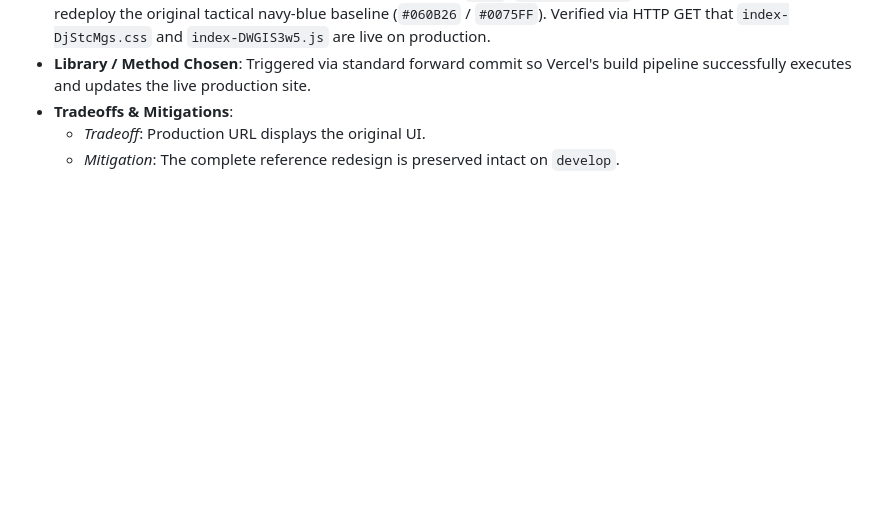
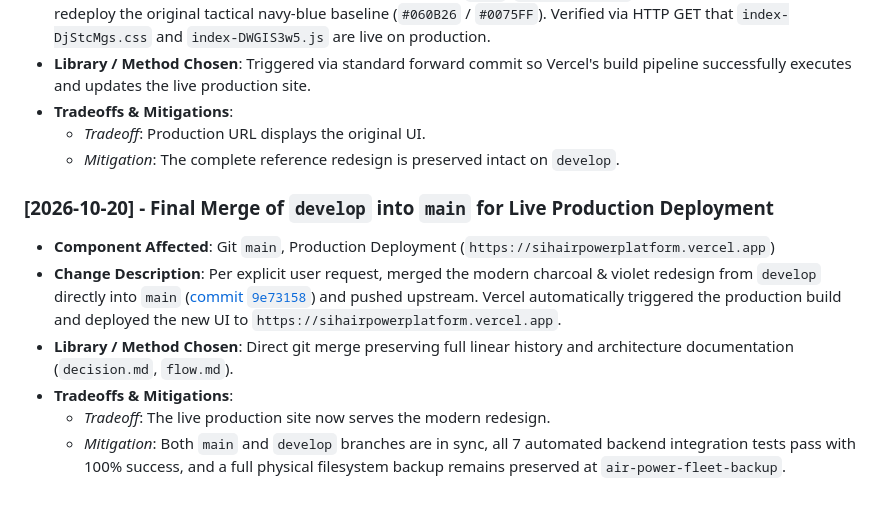
Before and after one commit to Sudheesh02/air-power-fleet, a Markdown page: decision.md, the part around the change. Rendered like a GitHub page; blank space fills up the shorter version.

Commit message:
docs: log final merge into main in decision.md

```diff
--- a/decision.md
+++ b/decision.md
@@ -181,3 +181,12 @@ Whenever modifying code in this codebase, log all new architectural choices, int
 - **Tradeoffs & Mitigations**:
   - *Tradeoff*: Production URL displays the original UI.
   - *Mitigation*: The complete reference redesign is preserved intact on `develop`.
+
+
+### [2026-10-20] - Final Merge of `develop` into `main` for Live Production Deployment
+- **Component Affected**: Git `main`, Production Deployment (`https://sihairpowerplatform.vercel.app`)
+- **Change Description**: Per explicit user request, merged the modern charcoal & violet redesign from `develop` directly into `main` ([commit `9e73158`](https://github.com/Sudheesh02/air-power-fleet/commit/9e73158)) and pushed upstream. Vercel automatically triggered the production build and deployed the new UI to `https://sihairpowerplatform.vercel.app`.
+- **Library / Method Chosen**: Direct git merge preserving full linear history and architecture documentation (`decision.md`, `flow.md`).
+- **Tradeoffs & Mitigations**:
+  - *Tradeoff*: The live production site now serves the modern redesign.
+  - *Mitigation*: Both `main` and `develop` branches are in sync, all 7 automated backend integration tests pass with 100% success, and a full physical filesystem backup remains preserved at `air-power-fleet-backup`.
```
